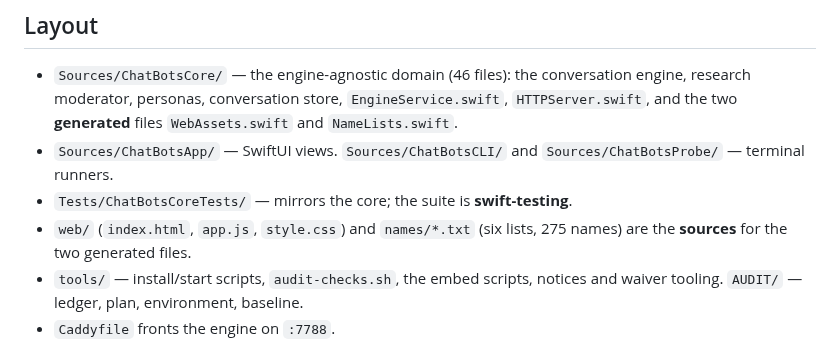
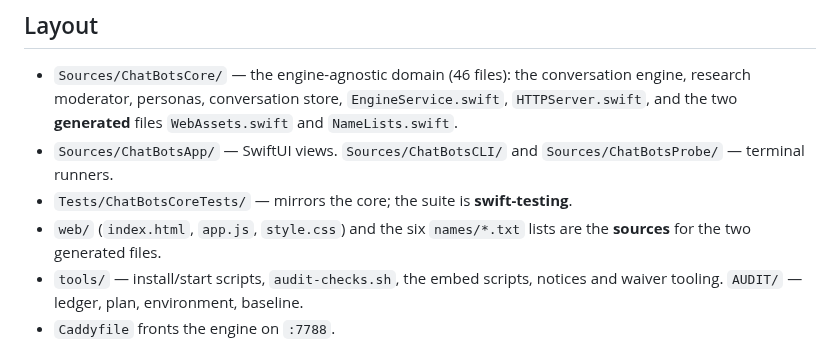
Before and after one commit to Pummelchen/ChatBots, a Markdown page: AGENTS.md, the part around the change. Rendered like a GitHub page.

Commit message:
docs: give AGENTS.md the repository's own orientation

```diff
--- a/AGENTS.md
+++ b/AGENTS.md
@@ -30,8 +30,8 @@ Swift 6.4 / SwiftPM, package floor macOS 26, Apple Silicon only.
 - `Sources/ChatBotsApp/` — SwiftUI views. `Sources/ChatBotsCLI/` and
   `Sources/ChatBotsProbe/` — terminal runners.
 - `Tests/ChatBotsCoreTests/` — mirrors the core; the suite is **swift-testing**.
-- `web/` (`index.html`, `app.js`, `style.css`) and `names/*.txt` (six lists, 275
-  names) are the **sources** for the two generated files.
+- `web/` (`index.html`, `app.js`, `style.css`) and the six `names/*.txt` lists are
+  the **sources** for the two generated files.
 - `tools/` — install/start scripts, `audit-checks.sh`, the embed scripts, notices and
   waiver tooling. `AUDIT/` — ledger, plan, environment, baseline.
 - `Caddyfile` fronts the engine on `:7788`.
```
